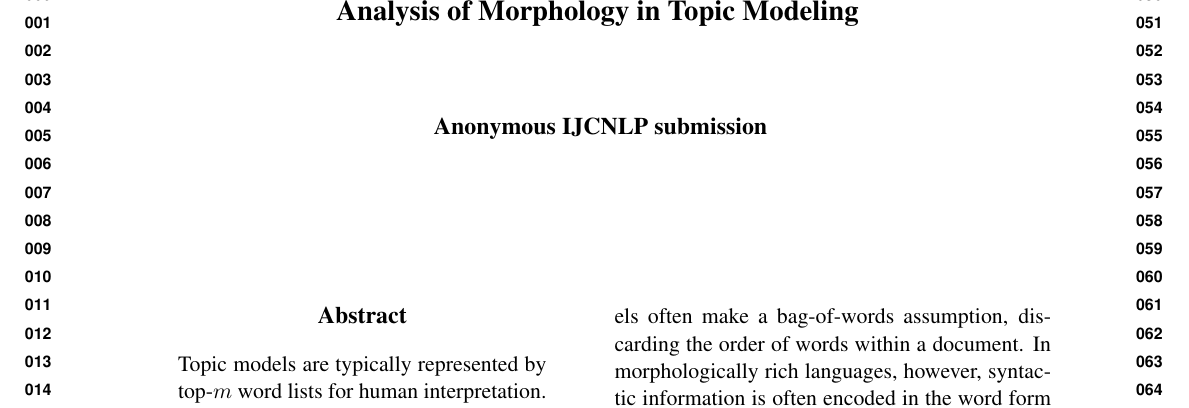
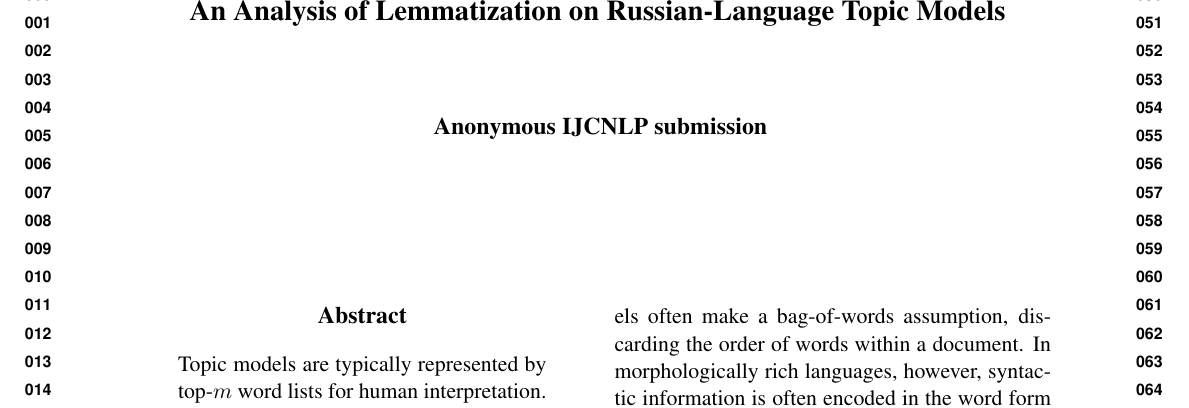
Before and after one commit to ccmaymay/lda-lemmas, a LaTeX paper (paper/russian.tex): part of page 1 of 6, cut at the place of the change. Compiled offline with pdfLaTeX.

Commit message:
new title?

```diff
--- a/paper/russian.tex
+++ b/paper/russian.tex
@@ -71,7 +71,7 @@
 %  Enter the IJCNLP Paper ID here:
 \def\ijcnlppaperid{1087}
 
-\title{Analysis of Morphology in Topic Modeling}
+\title{An Analysis of Lemmatization on Russian-Language Topic Models}
 
 % Author information can be set in various styles:
 % For several authors from the same institution:
```
